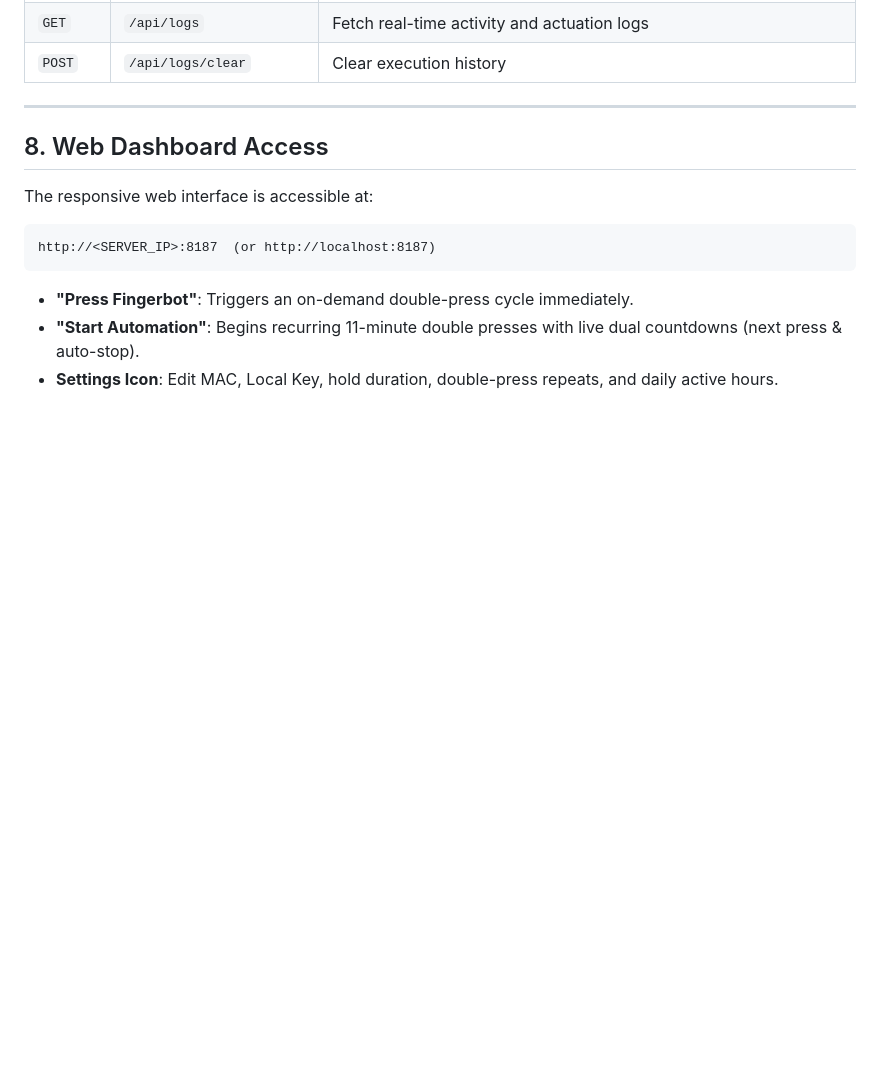
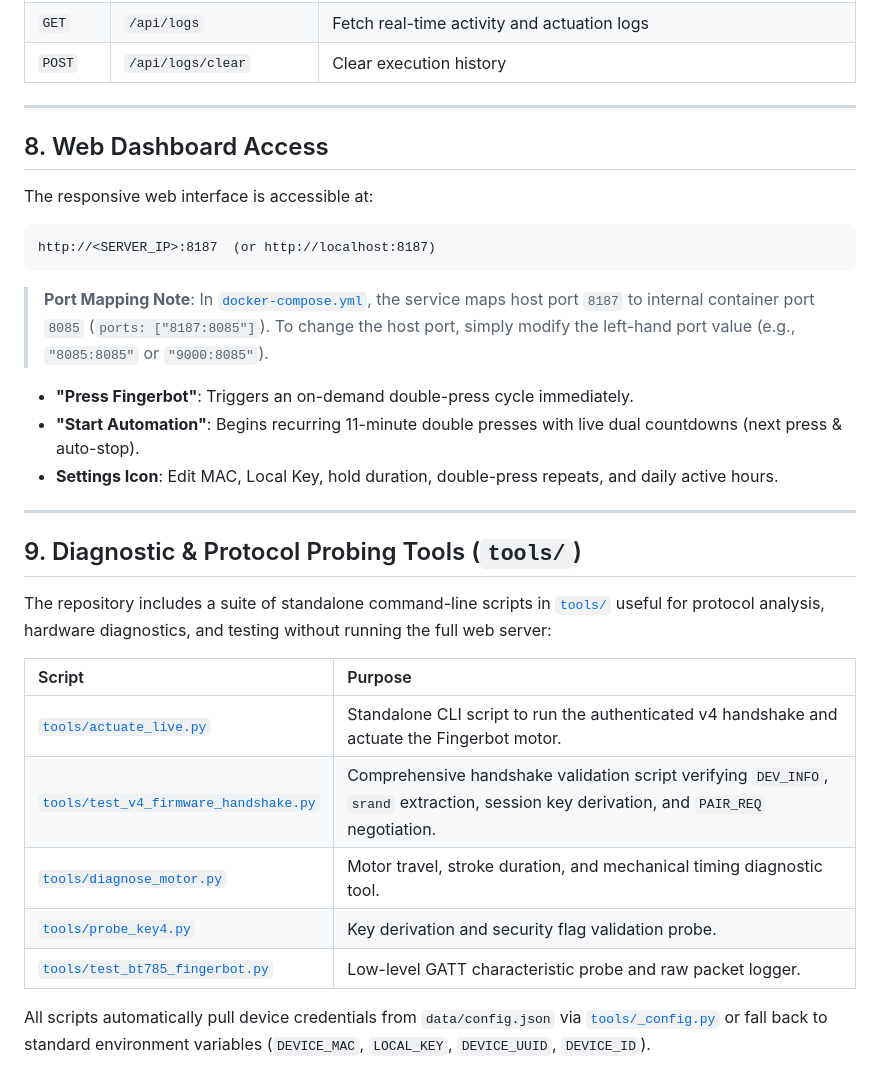
Before and after one commit to praga/fingerbot-automation, a Markdown page: README.md, the part around the change. GitHub-like rendering; blank space fills up the shorter version.

Commit message:
docs: clarify port mapping and document standalone diagnostic tools

````diff
--- a/README.md
+++ b/README.md
@@ -190,6 +190,25 @@ The responsive web interface is accessible at:
 ```
 http://<SERVER_IP>:8187  (or http://localhost:8187)
 ```
+
+> **Port Mapping Note**: In [`docker-compose.yml`](docker-compose.yml), the service maps host port `8187` to internal container port `8085` (`ports: ["8187:8085"]`). To change the host port, simply modify the left-hand port value (e.g., `"8085:8085"` or `"9000:8085"`).
+
 - **"Press Fingerbot"**: Triggers an on-demand double-press cycle immediately.
 - **"Start Automation"**: Begins recurring 11-minute double presses with live dual countdowns (next press & auto-stop).
 - **Settings Icon**: Edit MAC, Local Key, hold duration, double-press repeats, and daily active hours.
+
+---
+
+## 9. Diagnostic & Protocol Probing Tools (`tools/`)
+
+The repository includes a suite of standalone command-line scripts in [`tools/`](tools/) useful for protocol analysis, hardware diagnostics, and testing without running the full web server:
+
+| Script | Purpose |
+| :--- | :--- |
+| [`tools/actuate_live.py`](tools/actuate_live.py) | Standalone CLI script to run the authenticated v4 handshake and actuate the Fingerbot motor. |
+| [`tools/test_v4_firmware_handshake.py`](tools/test_v4_firmware_handshake.py) | Comprehensive handshake validation script verifying `DEV_INFO`, `srand` extraction, session key derivation, and `PAIR_REQ` negotiation. |
+| [`tools/diagnose_motor.py`](tools/diagnose_motor.py) | Motor travel, stroke duration, and mechanical timing diagnostic tool. |
+| [`tools/probe_key4.py`](tools/probe_key4.py) | Key derivation and security flag validation probe. |
+| [`tools/test_bt785_fingerbot.py`](tools/test_bt785_fingerbot.py) | Low-level GATT characteristic probe and raw packet logger. |
+
+All scripts automatically pull device credentials from `data/config.json` via [`tools/_config.py`](tools/_config.py) or fall back to standard environment variables (`DEVICE_MAC`, `LOCAL_KEY`, `DEVICE_UUID`, `DEVICE_ID`).
````
